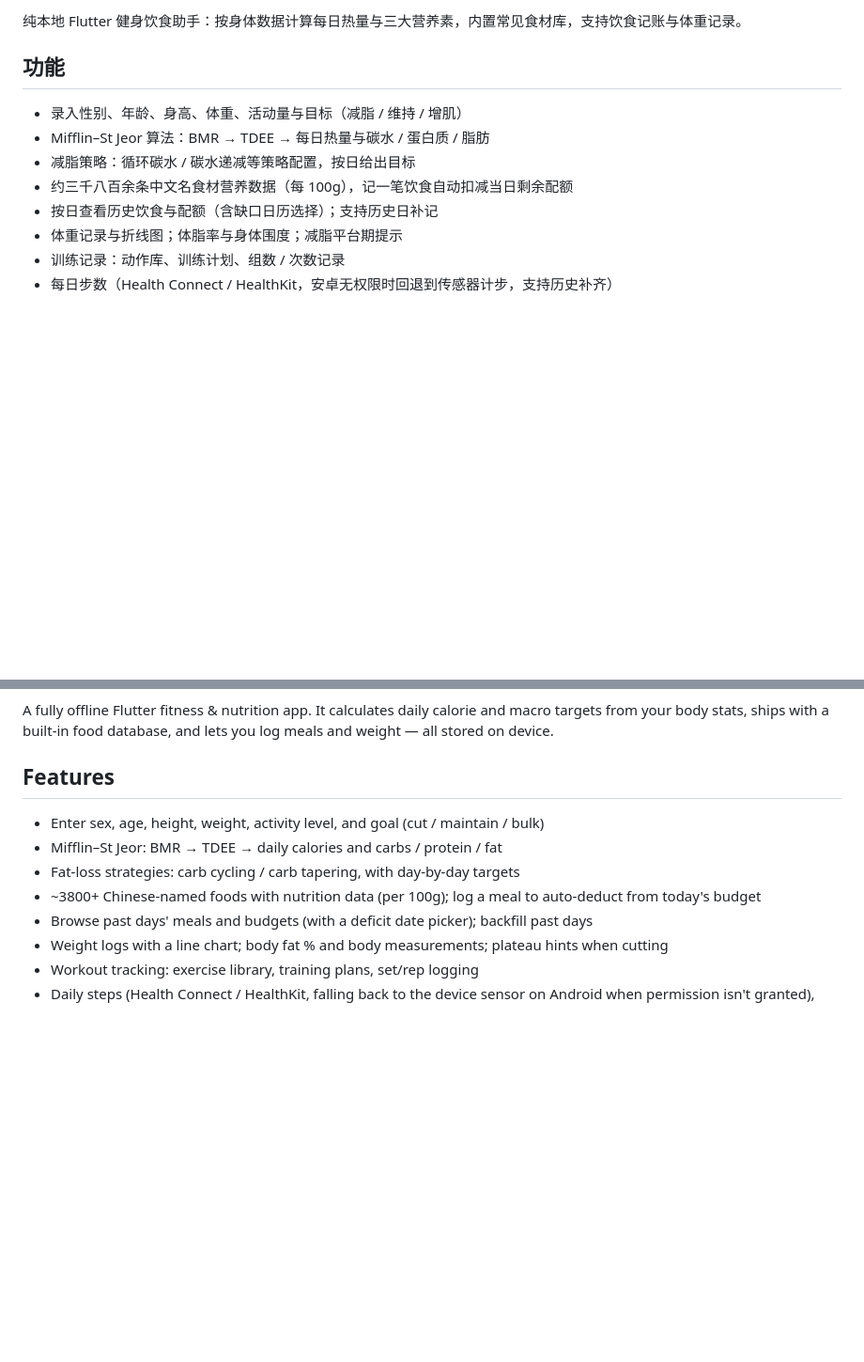
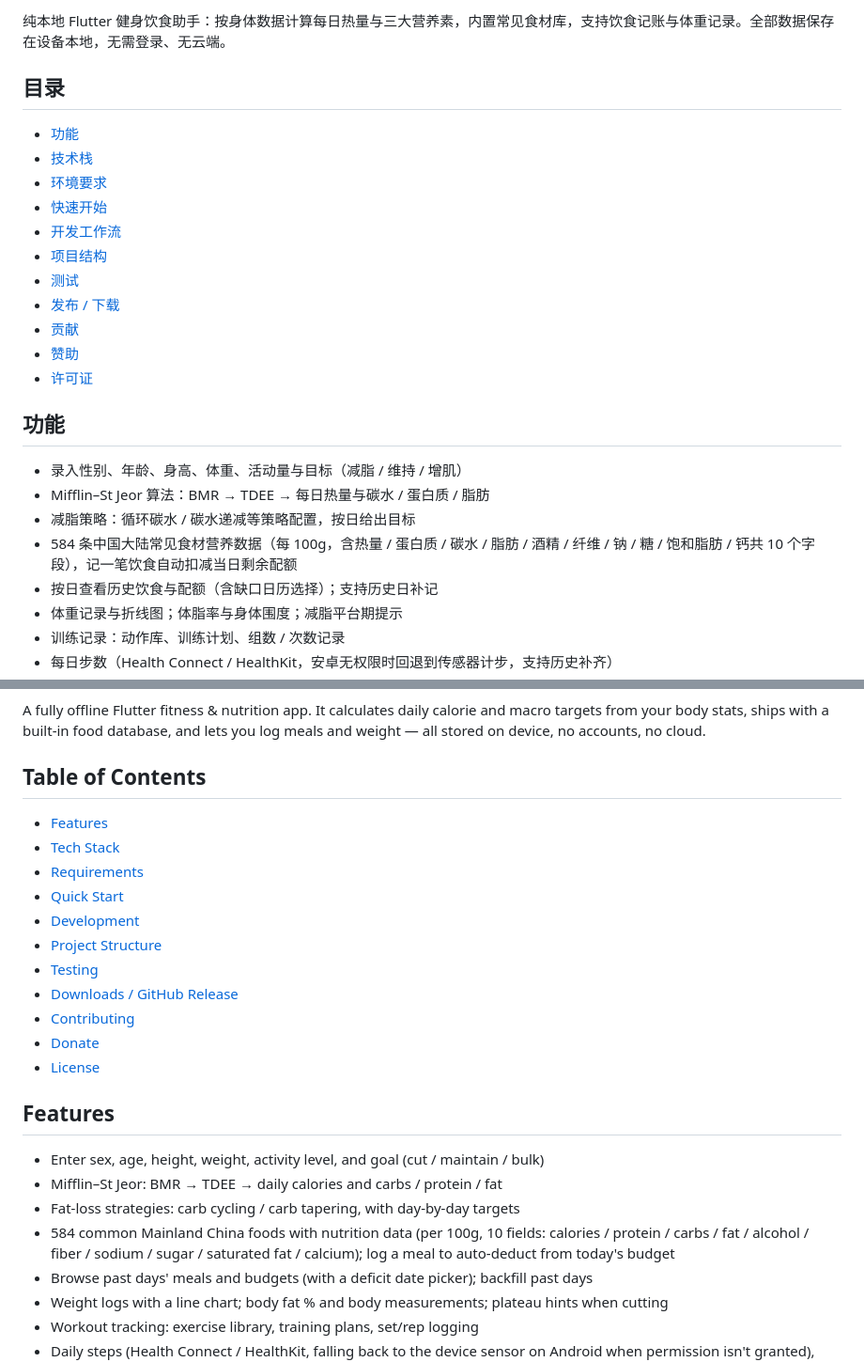
Before and after one commit to DayDaySpeed/FitnessPlan, a Markdown page: README.md, 2 parts joined by grey strips. Shown at 94% size. Rendered like a GitHub page; blank space fills up the shorter version.

```diff
--- a/README.md
+++ b/README.md
@@ -5,12 +10,26 @@
 
-纯本地 Flutter 健身饮食助手：按身体数据计算每日热量与三大营养素，内置常见食材库，支持饮食记账与体重记录。
+纯本地 Flutter 健身饮食助手：按身体数据计算每日热量与三大营养素，内置常见食材库，支持饮食记账与体重记录。全部数据保存在设备本地，无需登录、无云端。
+
+## 目录
+
+- [功能](#功能)
+- [技术栈](#技术栈)
+- [环境要求](#环境要求)
+- [快速开始](#快速开始)
+- [开发工作流](#开发工作流)
+- [项目结构](#项目结构)
+- [测试](#测试)
+- [发布 / 下载](#发布--github-release)
+- [贡献](#贡献)
+- [赞助](#赞助--donate)
+- [许可证](#许可证)
 
 ## 功能
 
 - 录入性别、年龄、身高、体重、活动量与目标（减脂 / 维持 / 增肌）
 - Mifflin–St Jeor 算法：BMR → TDEE → 每日热量与碳水 / 蛋白质 / 脂肪
 - 减脂策略：循环碳水 / 碳水递减等策略配置，按日给出目标
-- 约三千八百余条中文名食材营养数据（每 100g），记一笔饮食自动扣减当日剩余配额
+- 584 条中国大陆常见食材营养数据（每 100g，含热量 / 蛋白质 / 碳水 / 脂肪 / 酒精 / 纤维 / 钠 / 糖 / 饱和脂肪 / 钙共 10 个字段），记一笔饮食自动扣减当日剩余配额
 - 按日查看历史饮食与配额（含缺口日历选择）；支持历史日补记
 - 体重记录与折线图；体脂率与身体围度；减脂平台期提示
 - 训练记录：动作库、训练计划、组数 / 次数记录
@@ -159,13 +206,27 @@ flutter build ipa --release
 [![Donate](https://img.shields.io/badge/Donate-Alipay-1677FF?style=flat&logo=alipay&logoColor=white)](docs/donate.md)
 
-A fully offline Flutter fitness & nutrition app. It calculates daily calorie and macro targets from your body stats, ships with a built-in food database, and lets you log meals and weight — all stored on device.
+A fully offline Flutter fitness & nutrition app. It calculates daily calorie and macro targets from your body stats, ships with a built-in food database, and lets you log meals and weight — all stored on device, no accounts, no cloud.
+
+## Table of Contents
+
+- [Features](#features)
+- [Tech Stack](#tech-stack)
+- [Requirements](#requirements)
+- [Quick Start](#quick-start)
+- [Development](#development)
+- [Project Structure](#project-structure)
+- [Testing](#testing)
+- [Downloads / GitHub Release](#downloads--github-release)
+- [Contributing](#contributing)
+- [Donate](#donate)
+- [License](#license)
 
 ## Features
 
 - Enter sex, age, height, weight, activity level, and goal (cut / maintain / bulk)
 - Mifflin–St Jeor: BMR → TDEE → daily calories and carbs / protein / fat
 - Fat-loss strategies: carb cycling / carb tapering, with day-by-day targets
-- ~3800+ Chinese-named foods with nutrition data (per 100g); log a meal to auto-deduct from today's budget
+- 584 common Mainland China foods with nutrition data (per 100g, 10 fields: calories / protein / carbs / fat / alcohol / fiber / sodium / sugar / saturated fat / calcium); log a meal to auto-deduct from today's budget
 - Browse past days' meals and budgets (with a deficit date picker); backfill past days
 - Weight logs with a line chart; body fat % and body measurements; plateau hints when cutting
 - Workout tracking: exercise library, training plans, set/rep logging
```
Also changed, not shown: other parts of README.md (+147 -77 lines).
